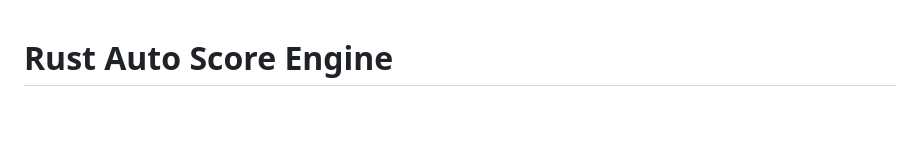
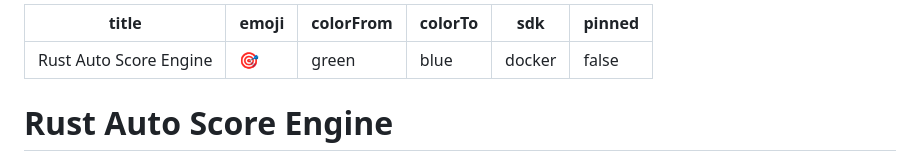
Before and after one commit to iambhabha/RustAutoScoreEngine, a Markdown page: README.md, the part around the change. Rendered like a GitHub page; blank space fills up the shorter version.

Commit message:
Update README with Space metadata

```diff
--- a/README.md
+++ b/README.md
@@ -1,3 +1,12 @@
+---
+title: Rust Auto Score Engine
+emoji: 🎯
+colorFrom: green
+colorTo: blue
+sdk: docker
+pinned: false
+---
+
 # Rust Auto Score Engine
 
 A high-performance dart scoring system architected in Rust, utilizing the Burn Deep Learning framework. This engine is the high-concurrency Rust port of the original Python-based [Dart-Vision](https://github.com/iambhabha/Dart-Vision) project.
```
